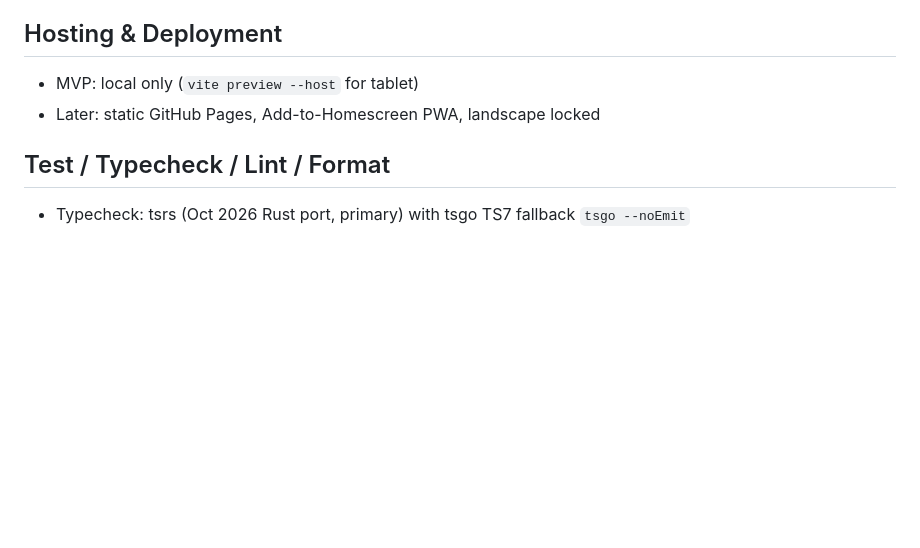
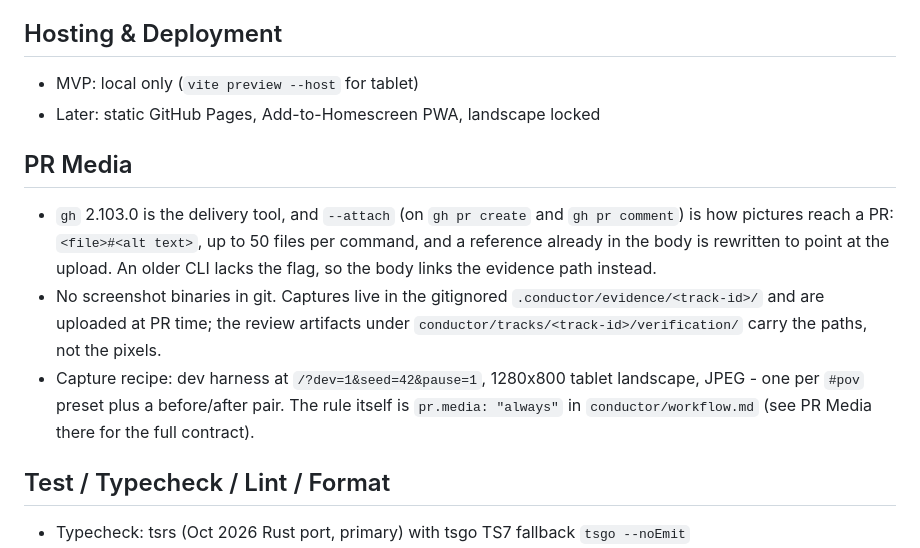
Before and after one commit to mansyar/jurasic-ranch, a Markdown page: conductor/tech-stack.md, the part around the change. Rendered like a GitHub page; blank space fills up the shorter version.

```diff
--- a/conductor/tech-stack.md
+++ b/conductor/tech-stack.md
@@ -91,6 +91,22 @@
 - MVP: local only (`vite preview --host` for tablet)
 - Later: static GitHub Pages, Add-to-Homescreen PWA, landscape locked
 
+## PR Media
+
+- `gh` 2.103.0 is the delivery tool, and `--attach` (on `gh pr create` and
+  `gh pr comment`) is how pictures reach a PR: `<file>#<alt text>`, up to 50
+  files per command, and a reference already in the body is rewritten to point
+  at the upload. An older CLI lacks the flag, so the body links the evidence
+  path instead.
+- No screenshot binaries in git. Captures live in the gitignored
+  `.conductor/evidence/<track-id>/` and are uploaded at PR time; the review
+  artifacts under `conductor/tracks/<track-id>/verification/` carry the paths,
+  not the pixels.
+- Capture recipe: dev harness at `/?dev=1&seed=42&pause=1`, 1280x800 tablet
+  landscape, JPEG - one per `#pov` preset plus a before/after pair. The rule
+  itself is `pr.media: "always"` in `conductor/workflow.md` (see PR Media
+  there for the full contract).
+
 ## Test / Typecheck / Lint / Format
 
 - Typecheck: tsrs (Oct 2026 Rust port, primary) with tsgo TS7 fallback `tsgo --noEmit`
```
Also changed, not shown: conductor/workflow.md (+39 -1 lines).
